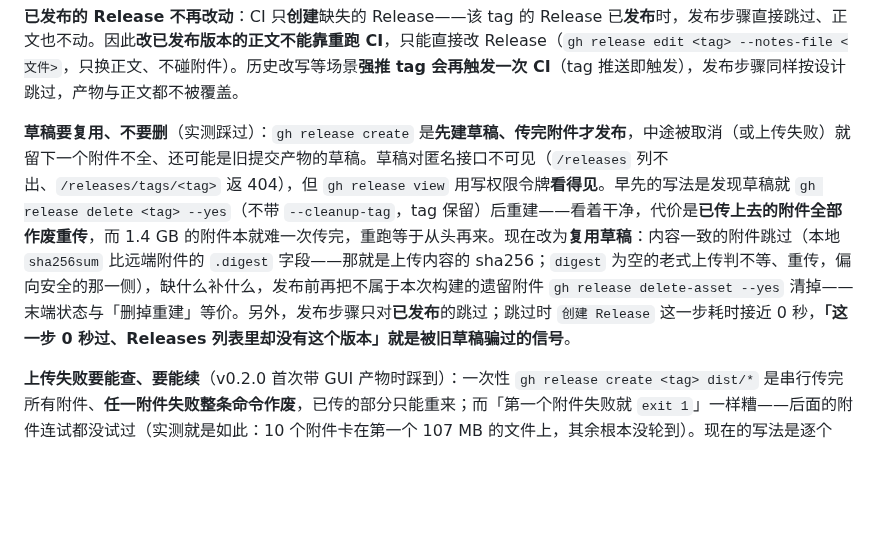
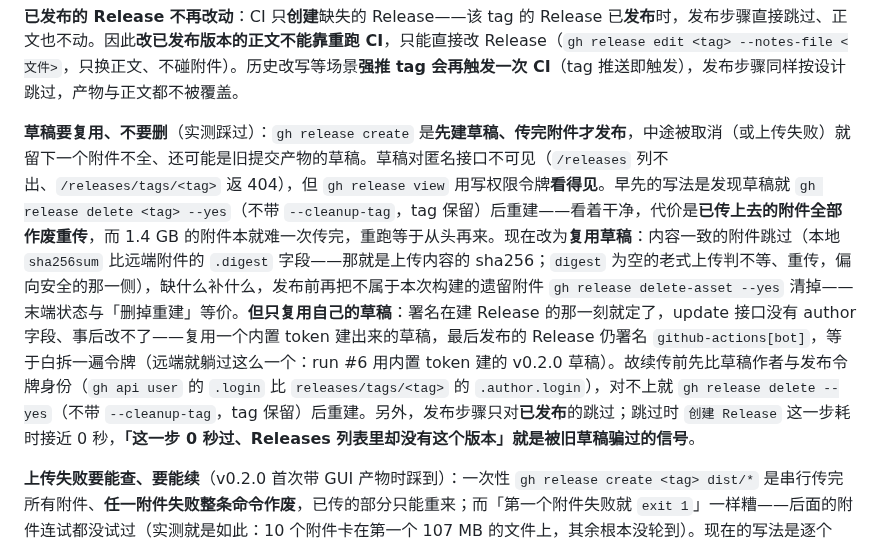
Before and after one commit to lldwb/github-desktop-zh-cn, a Markdown page: AGENTS.md, the part around the change. Drawn GitHub-style; blank space fills up the shorter version.

```diff
--- a/AGENTS.md
+++ b/AGENTS.md
@@ -162,7 +162,7 @@ npm test               # 匹配器单元测试（node --test）
 
 **已发布的 Release 不再改动**：CI 只**创建**缺失的 Release——该 tag 的 Release 已**发布**时，发布步骤直接跳过、正文也不动。因此**改已发布版本的正文不能靠重跑 CI**，只能直接改 Release（`gh release edit <tag> --notes-file <文件>`，只换正文、不碰附件）。历史改写等场景**强推 tag 会再触发一次 CI**（tag 推送即触发），发布步骤同样按设计跳过，产物与正文都不被覆盖。
 
-**草稿要复用、不要删**（实测踩过）：`gh release create` 是**先建草稿、传完附件才发布**，中途被取消（或上传失败）就留下一个附件不全、还可能是旧提交产物的草稿。草稿对匿名接口不可见（`/releases` 列不出、`/releases/tags/<tag>` 返 404），但 `gh release view` 用写权限令牌**看得见**。早先的写法是发现草稿就 `gh release delete <tag> --yes`（不带 `--cleanup-tag`，tag 保留）后重建——看着干净，代价是**已传上去的附件全部作废重传**，而 1.4 GB 的附件本就难一次传完，重跑等于从头再来。现在改为**复用草稿**：内容一致的附件跳过（本地 `sha256sum` 比远端附件的 `.digest` 字段——那就是上传内容的 sha256；`digest` 为空的老式上传判不等、重传，偏向安全的那一侧），缺什么补什么，发布前再把不属于本次构建的遗留附件 `gh release delete-asset --yes` 清掉——末端状态与「删掉重建」等价。另外，发布步骤只对**已发布**的跳过；跳过时 `创建 Release` 这一步耗时接近 0 秒，**「这一步 0 秒过、Releases 列表里却没有这个版本」就是被旧草稿骗过的信号**。
+**草稿要复用、不要删**（实测踩过）：`gh release create` 是**先建草稿、传完附件才发布**，中途被取消（或上传失败）就留下一个附件不全、还可能是旧提交产物的草稿。草稿对匿名接口不可见（`/releases` 列不出、`/releases/tags/<tag>` 返 404），但 `gh release view` 用写权限令牌**看得见**。早先的写法是发现草稿就 `gh release delete <tag> --yes`（不带 `--cleanup-tag`，tag 保留）后重建——看着干净，代价是**已传上去的附件全部作废重传**，而 1.4 GB 的附件本就难一次传完，重跑等于从头再来。现在改为**复用草稿**：内容一致的附件跳过（本地 `sha256sum` 比远端附件的 `.digest` 字段——那就是上传内容的 sha256；`digest` 为空的老式上传判不等、重传，偏向安全的那一侧），缺什么补什么，发布前再把不属于本次构建的遗留附件 `gh release delete-asset --yes` 清掉——末端状态与「删掉重建」等价。**但只复用自己的草稿**：署名在建 Release 的那一刻就定了，update 接口没有 author 字段、事后改不了——复用一个内置 token 建出来的草稿，最后发布的 Release 仍署名 `github-actions[bot]`，等于白拆一遍令牌（远端就躺过这么一个：run #6 用内置 token 建的 v0.2.0 草稿）。故续传前先比草稿作者与发布令牌身份（`gh api user` 的 `.login` 比 `releases/tags/<tag>` 的 `.author.login`），对不上就 `gh release delete --yes`（不带 `--cleanup-tag`，tag 保留）后重建。另外，发布步骤只对**已发布**的跳过；跳过时 `创建 Release` 这一步耗时接近 0 秒，**「这一步 0 秒过、Releases 列表里却没有这个版本」就是被旧草稿骗过的信号**。
 
 **上传失败要能查、要能续**（v0.2.0 首次带 GUI 产物时踩到）：一次性 `gh release create <tag> dist/*` 是串行传完所有附件、**任一附件失败整条命令作废**，已传的部分只能重来；而「第一个附件失败就 `exit 1`」一样糟——后面的附件连试都没试过（实测就是如此：10 个附件卡在第一个 107 MB 的文件上，其余根本没轮到）。现在的写法是逐个 `gh release upload --clobber`、**每个最多 3 次、单次 `timeout 1200`**，失败**不中断**、全部试完再 `exit 1`，于是失败附件的名字与 gh 的错误原文会同时出现在两处：步骤日志，以及 `::error::` **注解**（`GET /repos/{o}/{r}/check-runs/{job_id}/annotations` **匿名可读**，job 日志则要有仓库权限才能读——排查时先看注解）。跑一次只补缺失的那些，所以**失败后重跑即可续传，不必从头再来**。
 
```
Also changed, not shown: docs/gui/tasks.md (+2 -1 lines).
